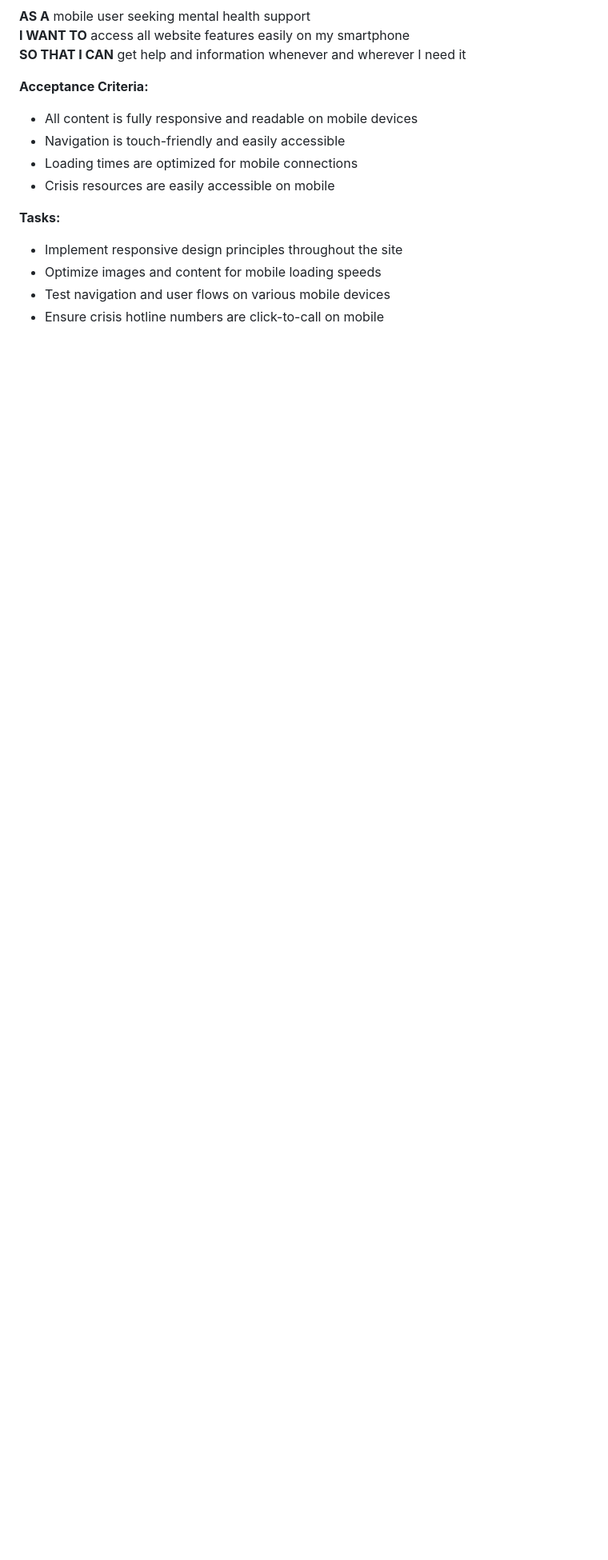
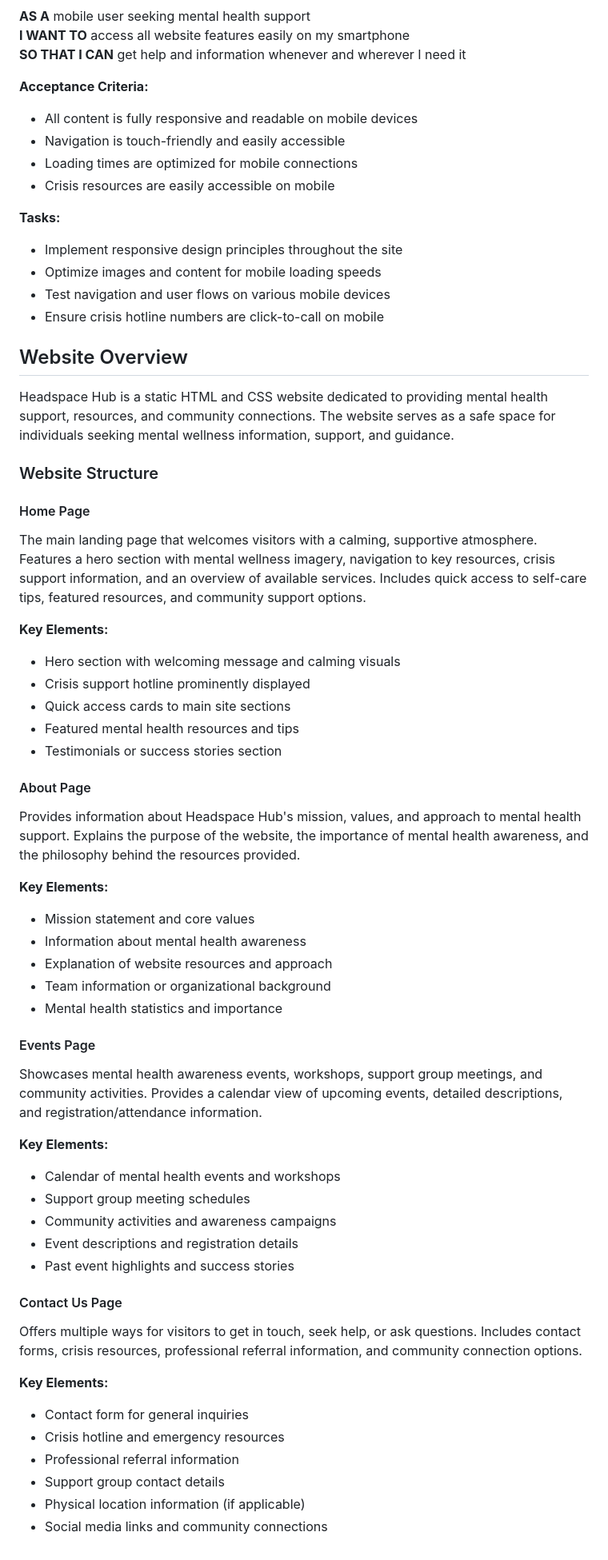
Before and after one commit to Lake110/headspacehub, a Markdown page: README.md, the part around the change. Shown at 80% size. Rendered like a GitHub page; blank space fills up the shorter version.

Commit message:
update readme with overview of the website using copilot

```diff
--- a/README.md
+++ b/README.md
@@ -111,3 +111,50 @@
 - Optimize images and content for mobile loading speeds
 - Test navigation and user flows on various mobile devices
 - Ensure crisis hotline numbers are click-to-call on mobile
+
+## Website Overview
+
+Headspace Hub is a static HTML and CSS website dedicated to providing mental health support, resources, and community connections. The website serves as a safe space for individuals seeking mental wellness information, support, and guidance.
+
+### Website Structure
+
+#### Home Page
+The main landing page that welcomes visitors with a calming, supportive atmosphere. Features a hero section with mental wellness imagery, navigation to key resources, crisis support information, and an overview of available services. Includes quick access to self-care tips, featured resources, and community support options.
+
+**Key Elements:**
+- Hero section with welcoming message and calming visuals
+- Crisis support hotline prominently displayed
+- Quick access cards to main site sections
+- Featured mental health resources and tips
+- Testimonials or success stories section
+
+#### About Page
+Provides information about Headspace Hub's mission, values, and approach to mental health support. Explains the purpose of the website, the importance of mental health awareness, and the philosophy behind the resources provided.
+
+**Key Elements:**
+- Mission statement and core values
+- Information about mental health awareness
+- Explanation of website resources and approach
+- Team information or organizational background
+- Mental health statistics and importance
+
+#### Events Page
+Showcases mental health awareness events, workshops, support group meetings, and community activities. Provides a calendar view of upcoming events, detailed descriptions, and registration/attendance information.
+
+**Key Elements:**
+- Calendar of mental health events and workshops
+- Support group meeting schedules
+- Community activities and awareness campaigns
+- Event descriptions and registration details
+- Past event highlights and success stories
+
+#### Contact Us Page
+Offers multiple ways for visitors to get in touch, seek help, or ask questions. Includes contact forms, crisis resources, professional referral information, and community connection options.
+
+**Key Elements:**
+- Contact form for general inquiries
+- Crisis hotline and emergency resources
+- Professional referral information
+- Support group contact details
+- Physical location information (if applicable)
+- Social media links and community connections
```
